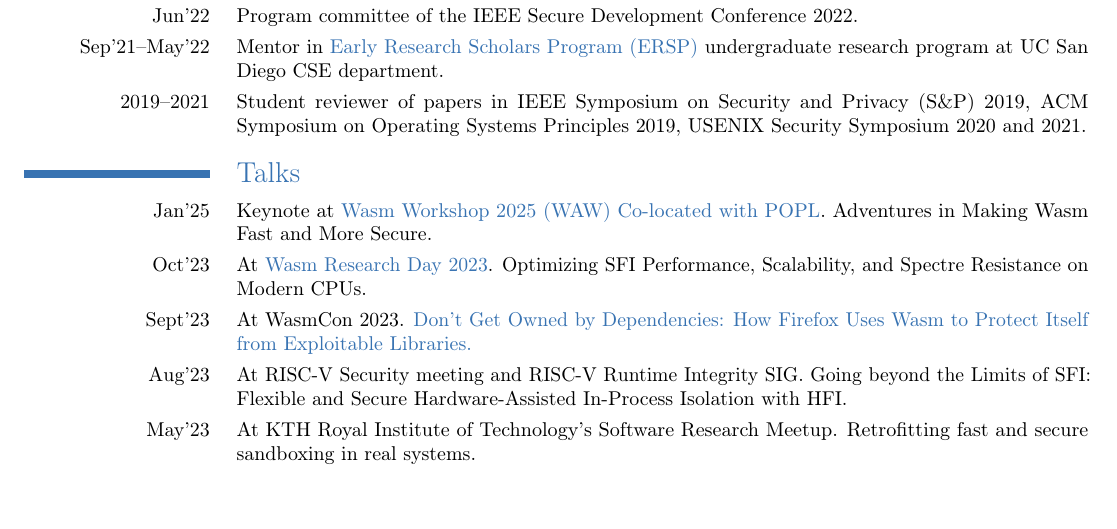
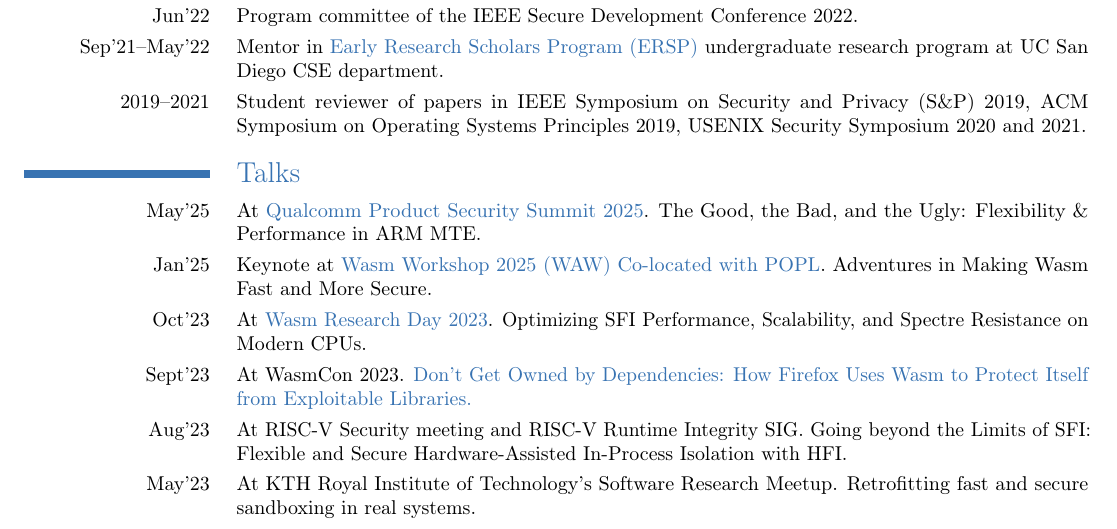
Before and after one commit to shravanrn/shravanrn.github.io, a LaTeX CV (_resume/resume.tex, which reads _resume/talks.tex): part of page 3 of 4, cut so that both start at the same text, the shorter picture padded with empty space. Compiled offline with pdfLaTeX.

Commit message:
Updated resume

```diff
--- a/_resume/talks.tex
+++ b/_resume/talks.tex
@@ -1,4 +1,7 @@
 \section{Talks}
+
+\cvitem{May'25}
+{ At \chref{https://www.qualcomm.com/company/events/product-security-summit\#presentations}{Qualcomm Product Security Summit 2025}. The Good, the Bad, and the Ugly: Flexibility \& Performance in ARM MTE.}
 
 \cvitem{Jan'25}
 { Keynote at \chref{https://popl25.sigplan.org/home/waw-2025\#program}{Wasm Workshop 2025 (WAW)
```
Also changed, not shown: resume.pdf.
